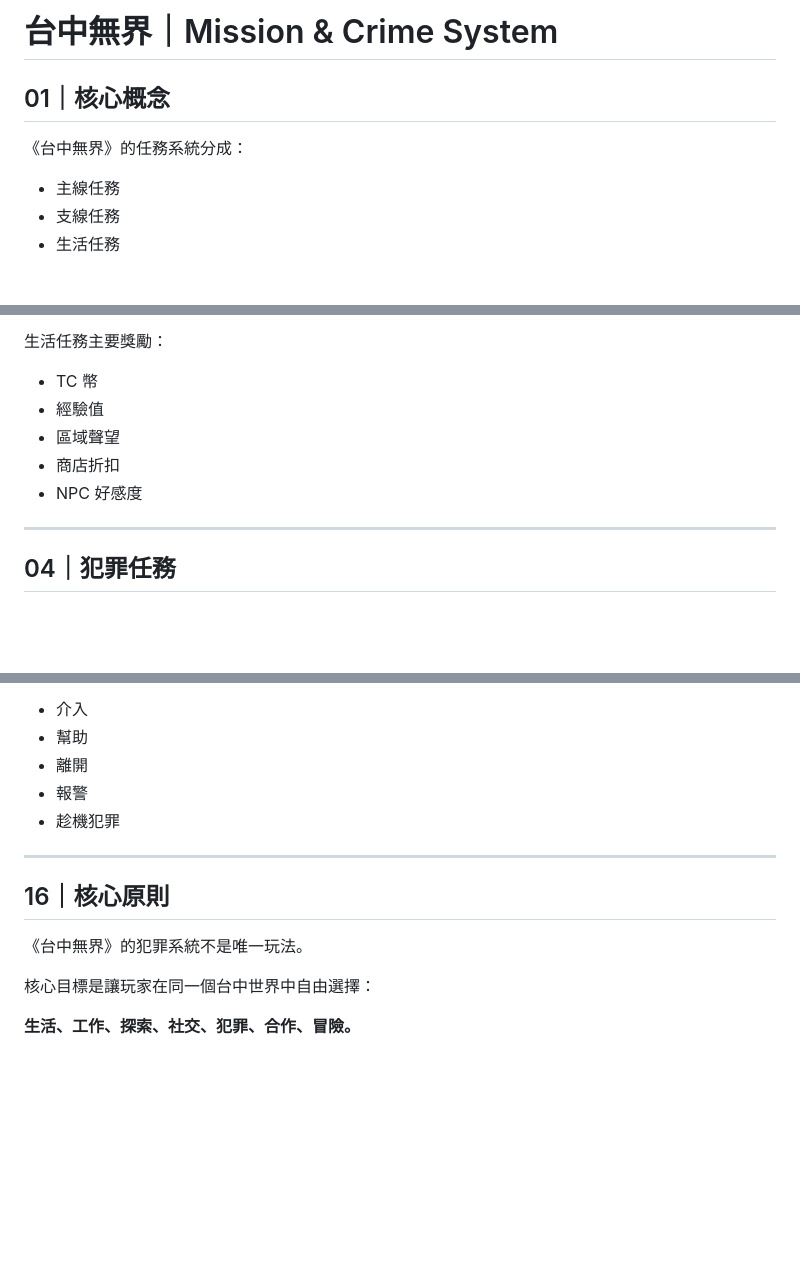
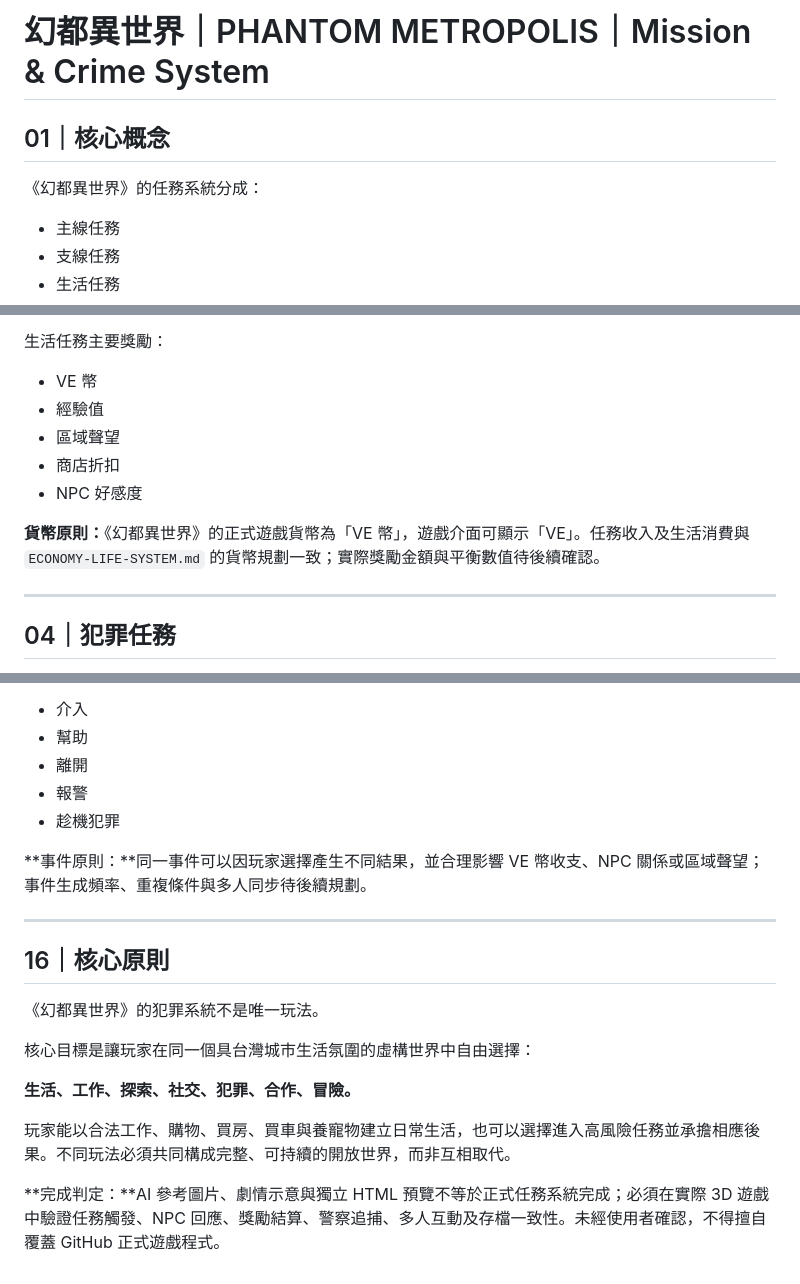
Before and after one commit to taichung-unbound/TAICHUNG-UNBOUND, a Markdown page: docs/MISSION-CRIME-SYSTEM.md, 3 parts joined by grey strips. GitHub-like rendering; blank space fills up the shorter version.

Commit message:
docs: align mission and crime system with Phantom Metropolis

```diff
--- a/docs/MISSION-CRIME-SYSTEM.md
+++ b/docs/MISSION-CRIME-SYSTEM.md
@@ -1,8 +1,8 @@
-# 台中無界｜Mission & Crime System
+# 幻都異世界｜PHANTOM METROPOLIS｜Mission & Crime System
 
 ## 01｜核心概念
 
-《台中無界》的任務系統分成：
+《幻都異世界》的任務系統分成：
 
 - 主線任務
 - 支線任務
@@ -69,11 +75,13 @@
 
 生活任務主要獎勵：
 
-- TC 幣
+- VE 幣
 - 經驗值
 - 區域聲望
 - 商店折扣
 - NPC 好感度
+
+**貨幣原則：**《幻都異世界》的正式遊戲貨幣為「VE 幣」，遊戲介面可顯示「VE」。任務收入及生活消費與 `ECONOMY-LIFE-SYSTEM.md` 的貨幣規劃一致；實際獎勵金額與平衡數值待後續確認。
 
 ---
 
@@ -365,12 +395,18 @@
 - 報警
 - 趁機犯罪
 
+**事件原則：**同一事件可以因玩家選擇產生不同結果，並合理影響 VE 幣收支、NPC 關係或區域聲望；事件生成頻率、重複條件與多人同步待後續規劃。
+
 ---
 
 ## 16｜核心原則
 
-《台中無界》的犯罪系統不是唯一玩法。
+《幻都異世界》的犯罪系統不是唯一玩法。
 
-核心目標是讓玩家在同一個台中世界中自由選擇：
+核心目標是讓玩家在同一個具台灣城市生活氛圍的虛構世界中自由選擇：
 
 **生活、工作、探索、社交、犯罪、合作、冒險。**
+
+玩家能以合法工作、購物、買房、買車與養寵物建立日常生活，也可以選擇進入高風險任務並承擔相應後果。不同玩法必須共同構成完整、可持續的開放世界，而非互相取代。
+
+**完成判定：**AI 參考圖片、劇情示意與獨立 HTML 預覽不等於正式任務系統完成；必須在實際 3D 遊戲中驗證任務觸發、NPC 回應、獎勵結算、警察追捕、多人互動及存檔一致性。未經使用者確認，不得擅自覆蓋 GitHub 正式遊戲程式。
```
Also changed, not shown: other parts of docs/MISSION-CRIME-SYSTEM.md (+28 -0 lines).
